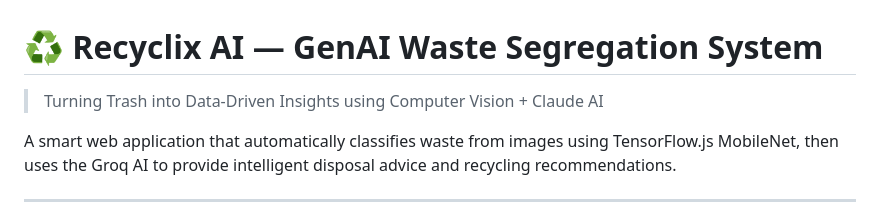
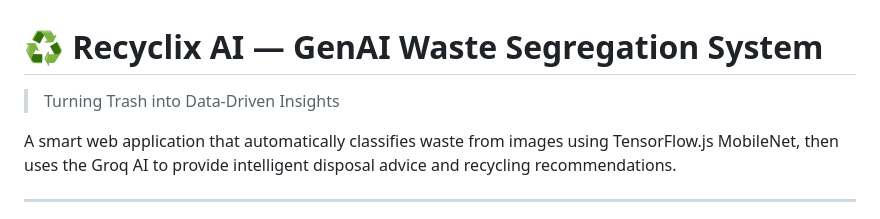
Before and after one commit to R-snehal/recyclix-pure, a Markdown page: README.md, the part around the change. GitHub-like rendering.

```diff
--- a/README.md
+++ b/README.md
@@ -1,6 +1,6 @@
 # ♻️ Recyclix AI — GenAI Waste Segregation System
 
-> Turning Trash into Data-Driven Insights using Computer Vision + Claude AI
+> Turning Trash into Data-Driven Insights
 
 A smart web application that automatically classifies waste from images using TensorFlow.js MobileNet, then uses the Groq AI to provide intelligent disposal advice and recycling recommendations.
 
```
